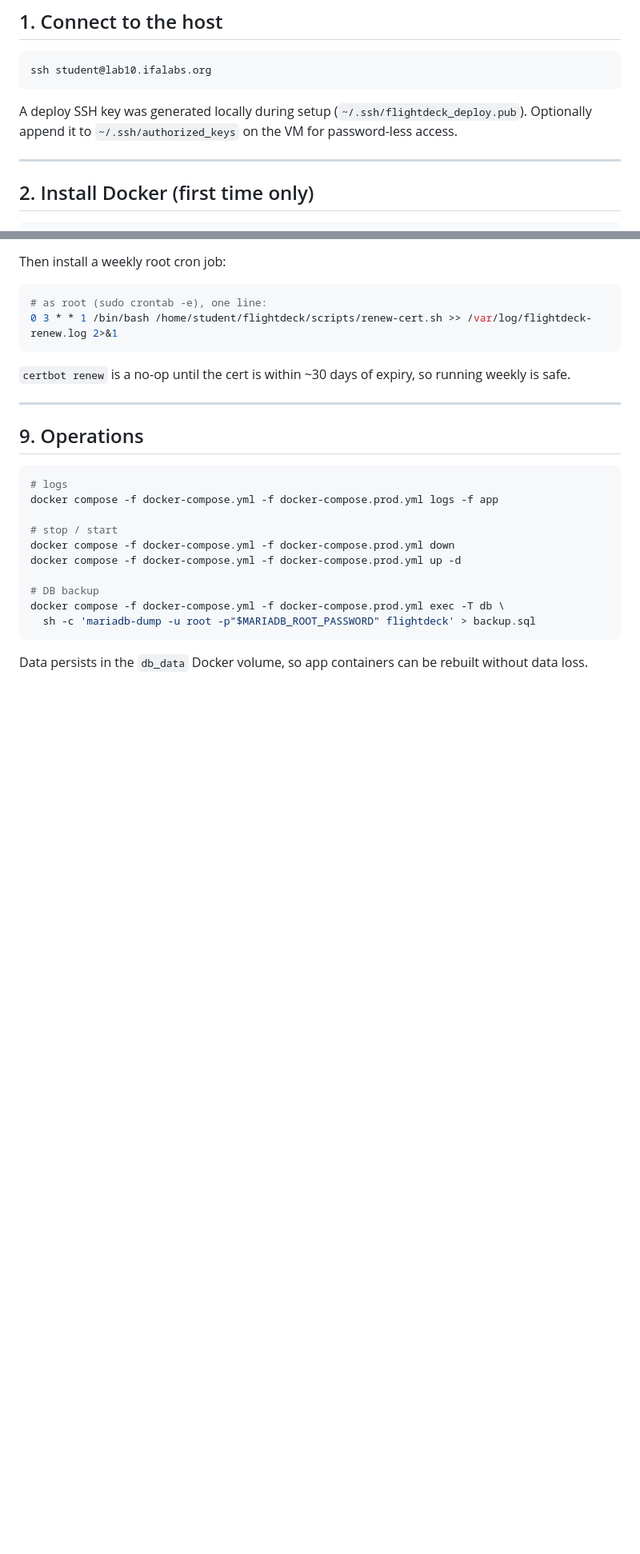
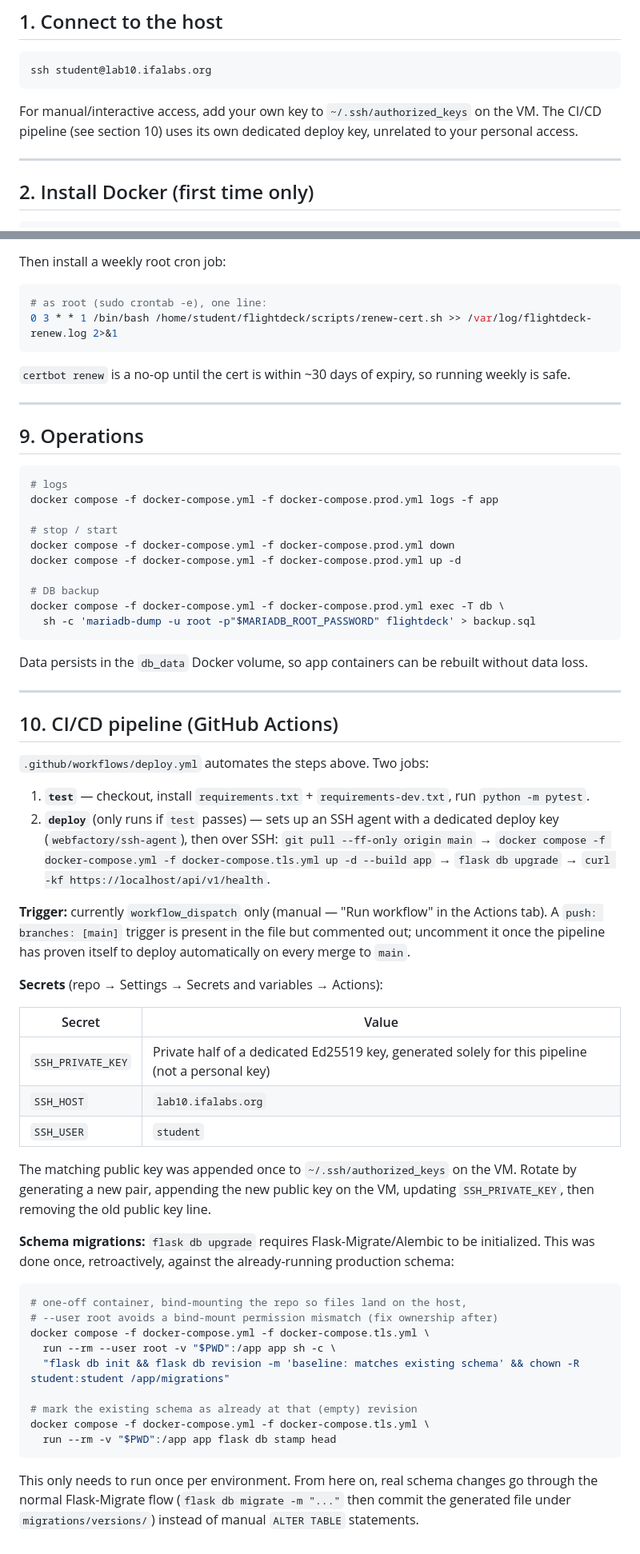
Before and after one commit to harpf/FlightDeck-DG-Hub, a Markdown page: docs/DEPLOYMENT.md, 2 parts joined by grey strips. Shown at 80% size. Drawn GitHub-style; blank space fills up the shorter version.

````diff
--- a/docs/DEPLOYMENT.md
+++ b/docs/DEPLOYMENT.md
@@ -23,9 +23,9 @@ that can reach the lab — i.e. SSH **into** the VM and run the commands there
 ssh student@lab10.ifalabs.org
 ```
 
-A deploy SSH key was generated locally during setup
-(`~/.ssh/flightdeck_deploy.pub`). Optionally append it to
-`~/.ssh/authorized_keys` on the VM for password-less access.
+For manual/interactive access, add your own key to
+`~/.ssh/authorized_keys` on the VM. The CI/CD pipeline (see section 10) uses
+its own dedicated deploy key, unrelated to your personal access.
 
 ---
 
@@ -268,3 +268,55 @@ docker compose -f docker-compose.yml -f docker-compose.prod.yml exec -T db \
 
 Data persists in the `db_data` Docker volume, so app containers can be rebuilt
 without data loss.
+
+---
+
+## 10. CI/CD pipeline (GitHub Actions)
+
+`.github/workflows/deploy.yml` automates the steps above. Two jobs:
+
+1. **`test`** — checkout, install `requirements.txt` + `requirements-dev.txt`,
+   run `python -m pytest`.
+2. **`deploy`** (only runs if `test` passes) — sets up an SSH agent with a
+   dedicated deploy key (`webfactory/ssh-agent`), then over SSH:
+   `git pull --ff-only origin main` → `docker compose -f docker-compose.yml
+   -f docker-compose.tls.yml up -d --build app` → `flask db upgrade` →
+   `curl -kf https://localhost/api/v1/health`.
+
+**Trigger:** currently `workflow_dispatch` only (manual — "Run workflow" in
+the Actions tab). A `push: branches: [main]` trigger is present in the file
+but commented out; uncomment it once the pipeline has proven itself to deploy
+automatically on every merge to `main`.
+
+**Secrets** (repo → Settings → Secrets and variables → Actions):
+
+| Secret | Value |
+| --- | --- |
+| `SSH_PRIVATE_KEY` | Private half of a dedicated Ed25519 key, generated solely for this pipeline (not a personal key) |
+| `SSH_HOST` | `lab10.ifalabs.org` |
+| `SSH_USER` | `student` |
+
+The matching public key was appended once to `~/.ssh/authorized_keys` on the
+VM. Rotate by generating a new pair, appending the new public key on the VM,
+updating `SSH_PRIVATE_KEY`, then removing the old public key line.
+
+**Schema migrations:** `flask db upgrade` requires Flask-Migrate/Alembic to be
+initialized. This was done once, retroactively, against the already-running
+production schema:
+
+```bash
+# one-off container, bind-mounting the repo so files land on the host,
+# --user root avoids a bind-mount permission mismatch (fix ownership after)
+docker compose -f docker-compose.yml -f docker-compose.tls.yml \
+  run --rm --user root -v "$PWD":/app app sh -c \
+  "flask db init && flask db revision -m 'baseline: matches existing schema' && chown -R student:student /app/migrations"
+
+# mark the existing schema as already at that (empty) revision
+docker compose -f docker-compose.yml -f docker-compose.tls.yml \
+  run --rm -v "$PWD":/app app flask db stamp head
+```
+
+This only needs to run once per environment. From here on, real schema
+changes go through the normal Flask-Migrate flow (`flask db migrate -m "..."`
+then commit the generated file under `migrations/versions/`) instead of
+manual `ALTER TABLE` statements.
````
Also changed, not shown: docs/ARCHITEKTUR.md (+20 -1 lines), docs/PRAXISARBEIT.md (+27 -0 lines).
